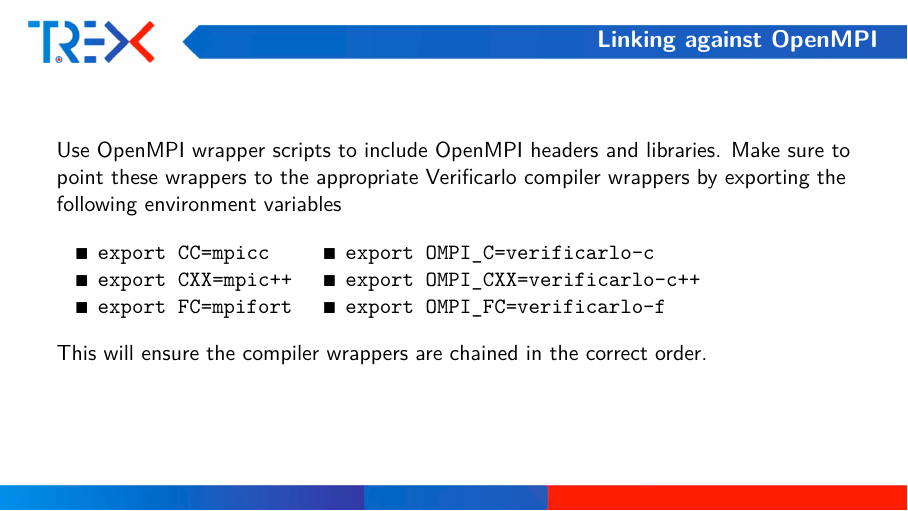
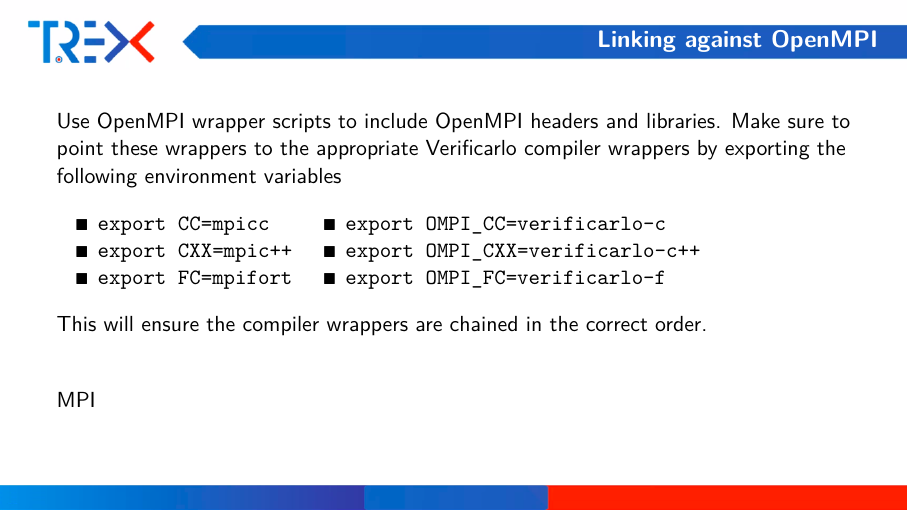
Before and after one commit to TREX-CoE/Calmip_VFC_mixed_prec_expl, LaTeX slides (slides/VFC_MPE_CalMiP_2022.tex): page 7 of 26. The pictures show the PDF file slides/VFC_MPE_CalMiP_2022.pdf that the author committed with the source.

Commit message:
Updated slides

```diff
--- a/slides/VFC_MPE_CalMiP_2022.tex
+++ b/slides/VFC_MPE_CalMiP_2022.tex
@@ -84,11 +84,14 @@
     \begin{frame}{Linking against OpenMPI}
       Use OpenMPI wrapper scripts to include OpenMPI headers and libraries. Make sure to point these wrappers to the appropriate Verificarlo compiler wrappers by exporting the following environment variables    \vspace{1em}\\
       \begin{tabular}{ll}
-        \tabitem\texttt{export CC=mpicc} & \tabitem\texttt{export OMPI\_C=verificarlo-c} \\
+        \tabitem\texttt{export CC=mpicc} & \tabitem\texttt{export OMPI\_CC=verificarlo-c} \\
         \tabitem\texttt{export CXX=mpic++} & \tabitem\texttt{export OMPI\_CXX=verificarlo-c++} \\
         \tabitem\texttt{export FC=mpifort} & \tabitem\texttt{export OMPI\_FC=verificarlo-f}
       \end{tabular}\vspace{1em}\\
-      This will ensure the compiler wrappers are chained in the correct order.
+      This will ensure the compiler wrappers are chained in the correct order.\\
+
+      \vspace{1em}
+      MPI
     \end{frame}
 
     \begin{frame}{Enabling the Delta-Debug option in Verificarlo}
```
Also changed, not shown: slides/VFC_MPE_CalMiP_2022.pdf.
